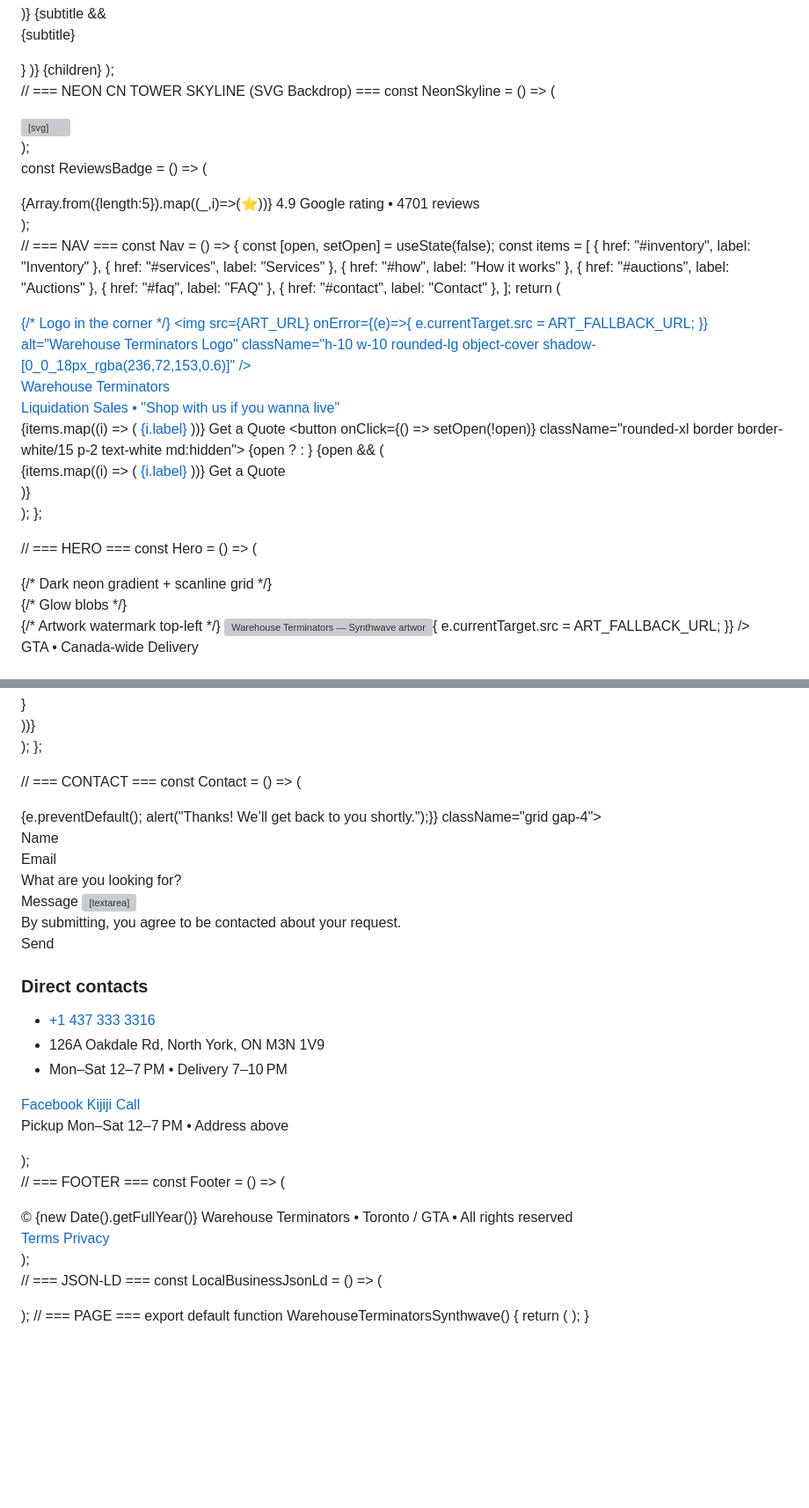
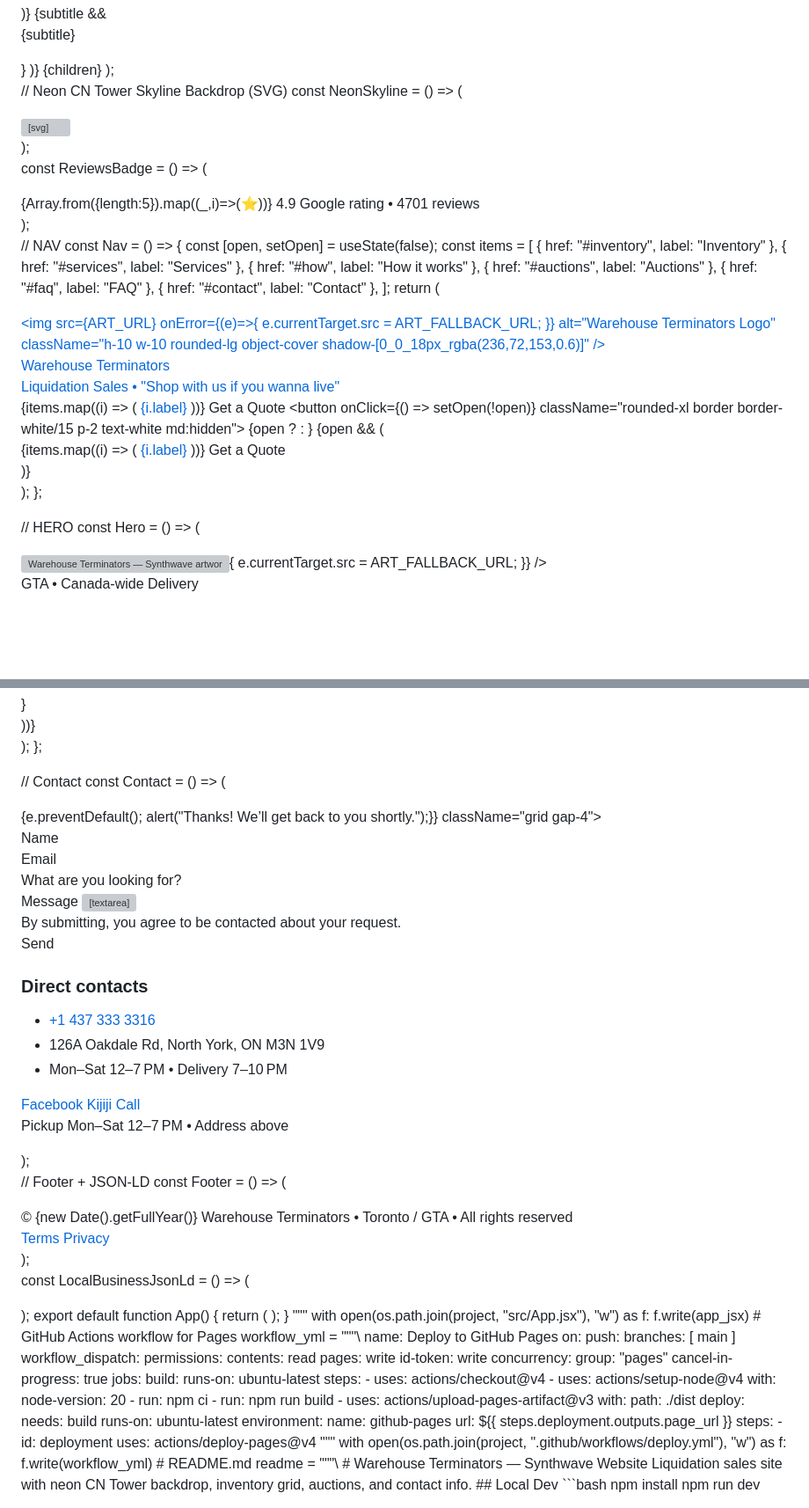
Before and after one commit to pboyxbox-prog/terminatorsdeals.github.io, a Markdown page: README.md, 2 parts joined by grey strips. Shown: that part at 88% size. Rendered like a GitHub page; blank space fills up the shorter version; grey boxes are pictures that could not be loaded.

````diff
--- a/README.md
+++ b/README.md
@@ -53,7 +189,7 @@ const Section = ({ id, eyebrow, title, subtitle, children, className = "" }) =>
   </section>
 );
 
-// === NEON CN TOWER SKYLINE (SVG Backdrop) ===
+// Neon CN Tower Skyline Backdrop (SVG)
 const NeonSkyline = () => (
   <div className="pointer-events-none absolute inset-x-0 top-24 z-0 select-none opacity-30">
     <svg viewBox="0 0 1200 220" className="mx-auto h-40 w-[92%]">
@@ -69,13 +205,10 @@ const NeonSkyline = () => (
         </filter>
       </defs>
       <g stroke="url(#g)" strokeWidth="2" fill="none" filter="url(#glow)">
-        {/* simple skyline */}
         <path d="M50 200 L50 140 L80 140 L80 200 M120 200 L120 120 L140 120 L140 200 M200 200 L200 90 L210 90 L210 200 M260 200 L260 110 L280 110 L280 200"/>
-        {/* CN Tower */}
         <path d="M600 200 L600 70 M600 70 L600 40"/>
         <circle cx="600" cy="65" r="30"/>
         <path d="M590 90 L610 90 L610 200 L590 200 Z"/>
-        {/* more buildings */}
         <path d="M700 200 L700 100 L740 100 L740 200 M780 200 L780 120 L820 120 L820 200 M860 200 L860 140 L880 140 L880 200"/>
       </g>
     </svg>
@@ -92,7 +225,7 @@ const ReviewsBadge = () => (
   </div>
 );
 
-// === NAV ===
+// NAV
 const Nav = () => {
   const [open, setOpen] = useState(false);
   const items = [
@@ -107,7 +240,6 @@ const Nav = () => {
     <div className="sticky top-0 z-40 w-full border-b border-white/10 bg-gray-950/75 backdrop-blur supports-[backdrop-filter]:bg-gray-950/55">
       <Container className="flex items-center justify-between py-3">
         <a href="#top" className="relative flex items-center gap-3">
-          {/* Logo in the corner */}
           <img src={ART_URL} onError={(e)=>{ e.currentTarget.src = ART_FALLBACK_URL; }} alt="Warehouse Terminators Logo" className="h-10 w-10 rounded-lg object-cover shadow-[0_0_18px_rgba(236,72,153,0.6)]" />
           <div className="leading-tight">
             <div className="font-black tracking-tight text-white">Warehouse Terminators</div>
@@ -142,11 +274,10 @@ const Nav = () => {
   );
 };
 
-// === HERO ===
+// HERO
 const Hero = () => (
   <section id="top" className="relative overflow-hidden">
     <div className="absolute inset-0">
-      {/* Dark neon gradient + scanline grid */}
       <div className="absolute inset-0 bg-gradient-to-br from-gray-950 via-gray-900 to-gray-900" />
       <div
         className="absolute inset-0 opacity-40"
@@ -156,11 +287,9 @@ const Hero = () => (
           backgroundSize: "36px 36px",
         }}
       />
-      {/* Glow blobs */}
       <div className="absolute -left-24 -top-24 h-96 w-96 rounded-full bg-fuchsia-600 opacity-40 blur-3xl" />
       <div className="absolute -right-24 -bottom-24 h-96 w-96 rounded-full bg-cyan-500 opacity-40 blur-3xl" />
     </div>
-    {/* Artwork watermark top-left */}
     <img
       src={ART_URL}
       alt="Warehouse Terminators — Synthwave artwork"
@@ -502,7 +631,7 @@ const FAQ = () => {
   );
 };
 
-// === CONTACT ===
+// Contact
 const Contact = () => (
   <Section id="contact" eyebrow="Get in touch" title="Contact sales" subtitle="Tell us what you’re looking for. We reply fast during business hours.">
     <div className="grid items-start gap-8 lg:grid-cols-3">
@@ -535,7 +664,7 @@ const Contact = () => (
       <aside className="rounded-3xl border border-white/15 bg-white/5 p-6 text-white shadow-[0_0_22px_rgba(255,255,255,0.06)]">
         <h3 className="font-bold">Direct contacts</h3>
         <ul className="mt-3 space-y-2 text-sm text-white/80">
-          <li className="flex items-center gap-2"><Phone className="h-4 w-4"/> <a href="tel:+14373333316">+1 437 333 3316</a></li>
+          <li className="flex items-center gap-2"><Phone className="h-4 w-4"/><a href="tel:+14373333316">+1 437 333 3316</a></li>
           <li className="flex items-center gap-2"><MapPin className="h-4 w-4"/> 126A Oakdale Rd, North York, ON M3N 1V9</li>
           <li className="flex items-center gap-2"><Clock className="h-4 w-4"/> Mon–Sat 12–7 PM • Delivery 7–10 PM</li>
         </ul>
@@ -550,7 +679,7 @@ const Contact = () => (
   </Section>
 );
 
-// === FOOTER ===
+// Footer + JSON-LD
 const Footer = () => (
   <footer className="border-t border-white/10 bg-gray-950 py-10 text-white">
     <Container className="flex flex-col items-center justify-between gap-4 text-center text-sm text-white/80 md:flex-row md:text-left">
@@ -563,7 +692,6 @@ const Footer = () => (
   </footer>
 );
 
-// === JSON‑LD ===
 const LocalBusinessJsonLd = () => (
   <script
     type="application/ld+json"
@@ -573,7 +701,7 @@ const LocalBusinessJsonLd = () => (
         "@type": "Store",
         name: "Warehouse Terminators",
         slogan: "Shop with us if you wanna live",
-        url: "https://warehouseterminators.example",
+        url: "https://example.com",
         areaServed: "Canada",
         address: { "@type": "PostalAddress", streetAddress: "126A Oakdale Rd", addressLocality: "North York", addressRegion: "ON", postalCode: "M3N 1V9", addressCountry: "CA" },
         openingHours: ["Mo-Sa 12:00-19:00"],
@@ -588,8 +716,7 @@ const LocalBusinessJsonLd = () => (
   />
 );
 
-// === PAGE ===
-export default function WarehouseTerminatorsSynthwave() {
+export default function App() {
   return (
     <main
       className="relative min-h-screen text-white"
@@ -614,3 +741,62 @@ export default function WarehouseTerminatorsSynthwave() {
     </main>
   );
 }
+"""
+with open(os.path.join(project, "src/App.jsx"), "w") as f:
+    f.write(app_jsx)
+
+# GitHub Actions workflow for Pages
+workflow_yml = """\
+name: Deploy to GitHub Pages
+
+on:
+  push:
+    branches: [ main ]
+  workflow_dispatch:
+
+permissions:
+  contents: read
+  pages: write
+  id-token: write
+
+concurrency:
+  group: "pages"
+  cancel-in-progress: true
+
+jobs:
+  build:
+    runs-on: ubuntu-latest
+    steps:
+      - uses: actions/checkout@v4
+      - uses: actions/setup-node@v4
+        with:
+          node-version: 20
+      - run: npm ci
+      - run: npm run build
+      - uses: actions/upload-pages-artifact@v3
+        with:
+          path: ./dist
+
+  deploy:
+    needs: build
+    runs-on: ubuntu-latest
+    environment:
+      name: github-pages
+      url: ${{ steps.deployment.outputs.page_url }}
+    steps:
+      - id: deployment
+        uses: actions/deploy-pages@v4
+"""
+with open(os.path.join(project, ".github/workflows/deploy.yml"), "w") as f:
+    f.write(workflow_yml)
+
+# README.md
+readme = """\
+# Warehouse Terminators — Synthwave Website
+
+Liquidation sales site with neon CN Tower backdrop, inventory grid, auctions, and contact info.
+
+## Local Dev
+```bash
+npm install
+npm run dev
````
Also changed, not shown: other parts of README.md (+152 -16 lines).
